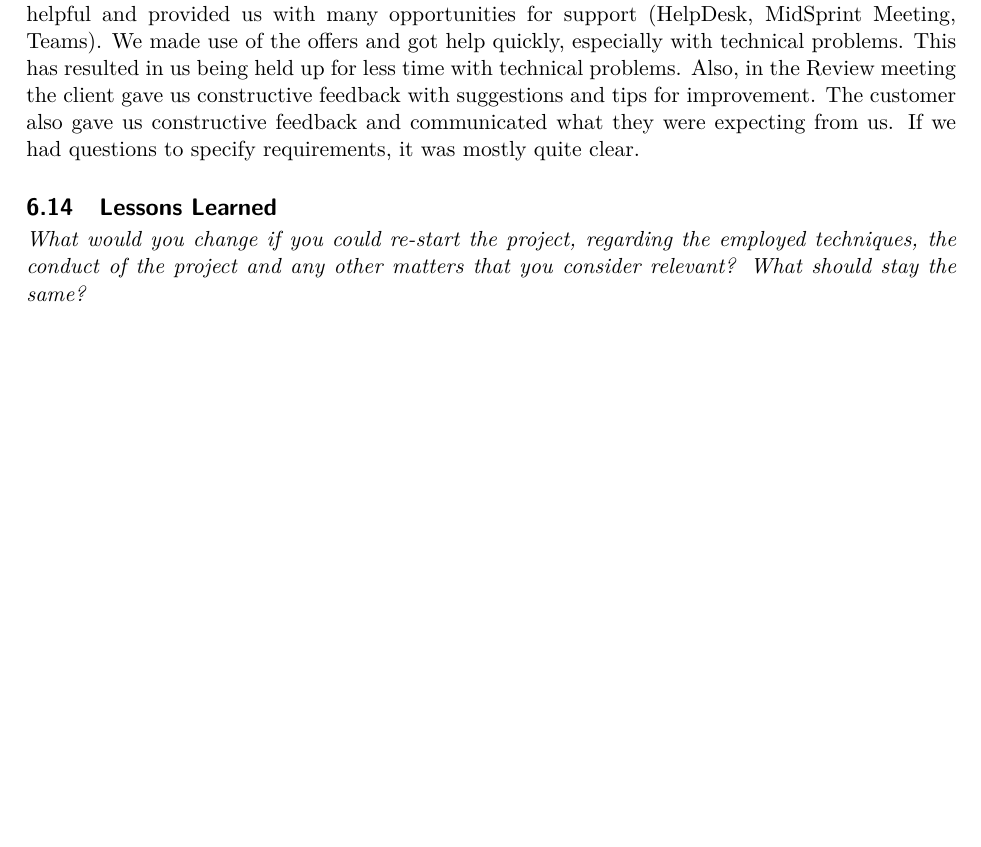
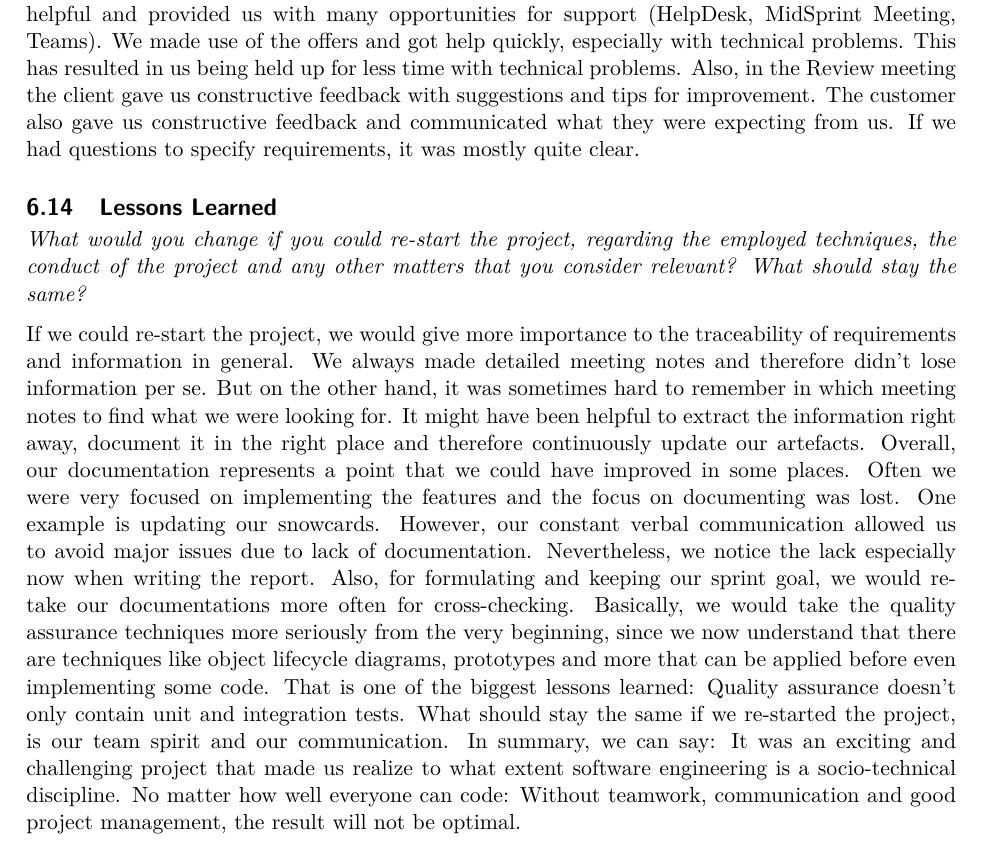
Before and after one commit to alex-huba/swtCamper, a LaTeX document (SWL-2021-Report-SWTCamper.tex, which reads sections/6-project-review/6.3-lessons-learned.tex): part of page 42 of 54, cut so that both start at the same text, the shorter picture padded with empty space. Compiled offline with pdfLaTeX.

Commit message:
Write lessons learned in project review

```diff
--- a/sections/6-project-review/6.3-lessons-learned.tex
+++ b/sections/6-project-review/6.3-lessons-learned.tex
@@ -1 +1,18 @@
-\emph{What would you change if you could re-start the project, regarding the employed techniques, the conduct of the project and any other matters that you consider relevant?  What should stay the same?}
+\emph{What would you change if you could re-start the project, regarding the employed techniques,
+    the conduct of the project and any other matters that you consider relevant?  What should stay the same?}
+
+If we could re-start the project, we would give more importance to the traceability of requirements and information in general.
+We always made detailed meeting notes and therefore didn't lose information per se.
+But on the other hand, it was sometimes hard to remember in which meeting notes to find what we were looking for.
+It might have been helpful to extract the information right away, document it in the right place and therefore continuously update our artefacts.
+Overall, our documentation represents a point that we could have improved in some places.
+Often we were very focused on implementing the features and the focus on documenting was lost.
+One example is updating our snowcards.
+However, our constant verbal communication allowed us to avoid major issues due to lack of documentation.
+Nevertheless, we notice the lack especially now when writing the report.
+Also, for formulating and keeping our sprint goal, we would re-take our documentations more often for cross-checking.
+Basically, we would take the quality assurance techniques more seriously from the very beginning, since we now understand that there are techniques like object lifecycle diagrams, prototypes and more that can be applied before even implementing some code.
+That is one of the biggest lessons learned: Quality assurance doesn't only contain unit and integration tests.
+What should stay the same if we re-started the project, is our team spirit and our communication.
+In summary, we can say: It was an exciting and challenging project that made us realize to what extent software engineering is a socio-technical discipline.
+No matter how well everyone can code: Without teamwork, communication and good project management, the result will not be optimal.
```
